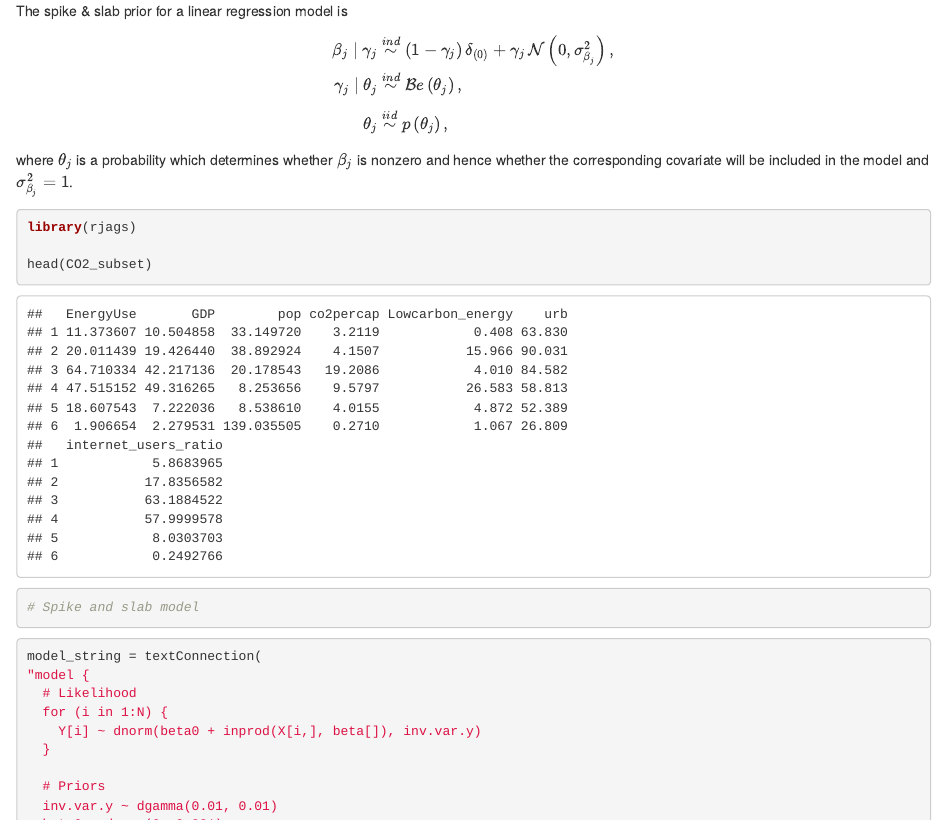
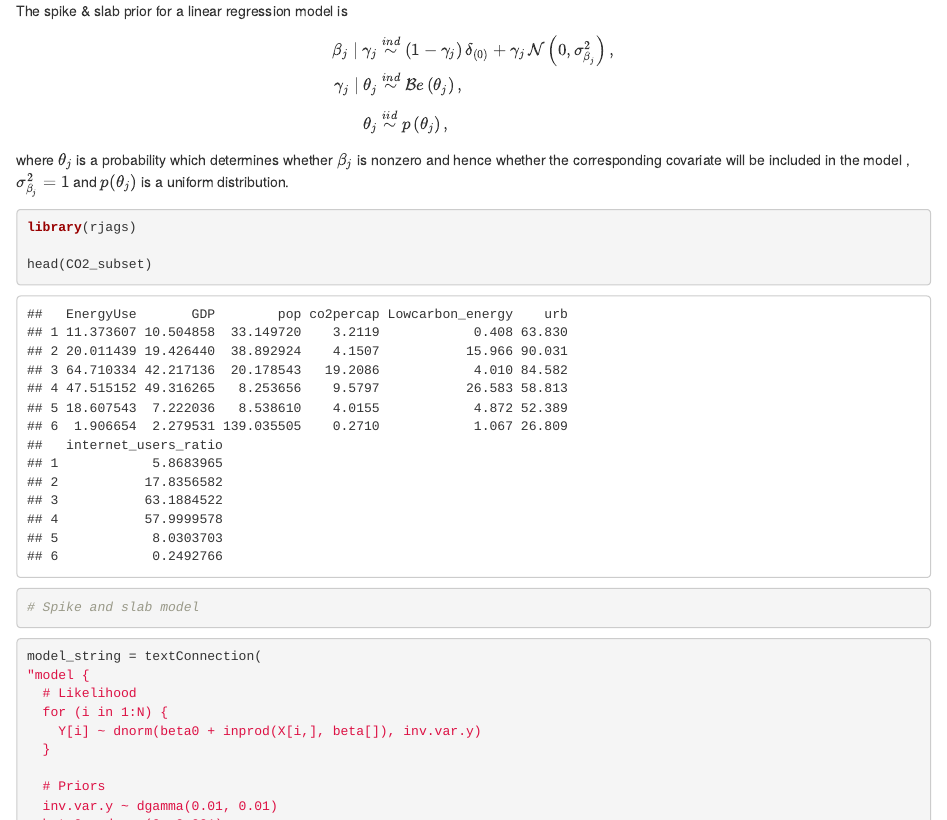
Before and after one commit to gabricarr/Bayesian-Statistical-Analysis-of-CO2-Emissions-Data, an R Markdown document (Code/Bayesian-project.Rmd): the page in a window 1100 px wide, from 4000 px down. Rendered offline with R 4.5, knitr and Pandoc, with nearby package versions; some code elsewhere in the file could not run offline.

Commit message:
small changes

````diff
--- a/Code/Bayesian-project.Rmd
+++ b/Code/Bayesian-project.Rmd
@@ -1204,7 +1204,7 @@ $$ \begin{align*}
  \theta_{j} &\overset{iid}\sim p\left(\theta_j\right), \end{align*}
 $$
 
-where $\theta_j$ is a probability which determines whether $\beta_j$ is nonzero and hence whether the corresponding covariate will be included in the model and $\sigma^2_{\beta_j} = 1$.
+where $\theta_j$ is a probability which determines whether $\beta_j$ is nonzero and hence whether the corresponding covariate will be included in the model , $\sigma^2_{\beta_j} = 1$ and $p(\theta_j)$ is a uniform distribution.
 
 ```{r}
 library(rjags)
````
Also changed, not shown: 1 other file.
